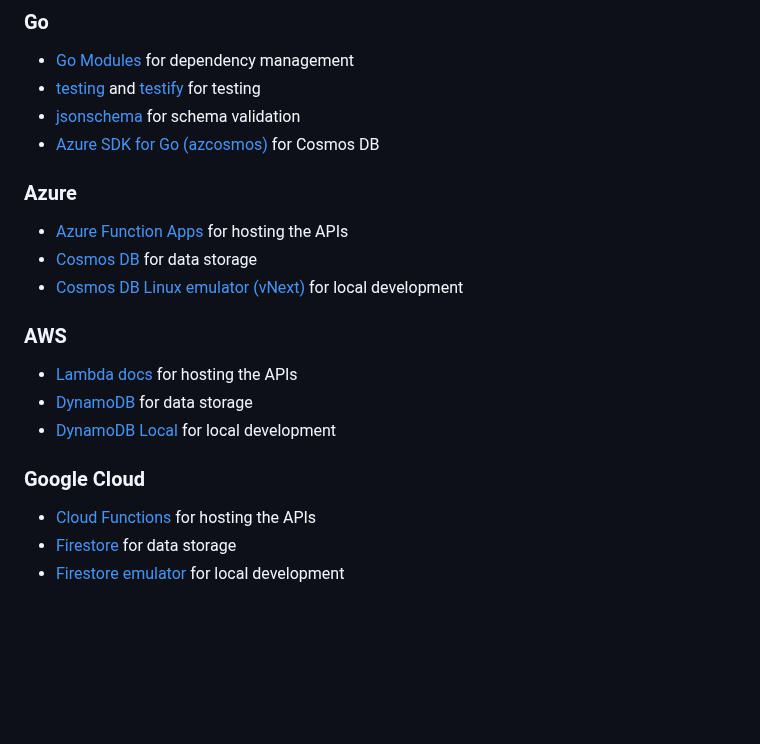
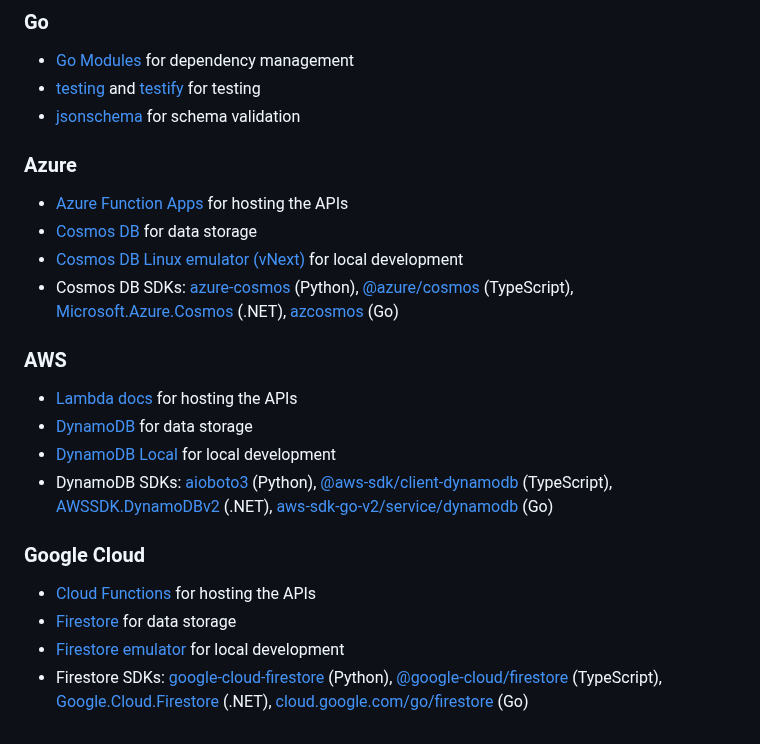
Before and after one commit to Code-and-Sorts/cookiecutter-api, a Markdown page: README.md, the part around the change. Rendered like a GitHub page; blank space fills up the shorter version.

Commit message:
List every language's database SDK under each cloud in the README
Co-Authored-By: Claude Opus 5.5 <noreply@anthropic.com>
Claude-Session: https://claude.ai/code/session_01MDcvdCB9LH9aHoA3U2itdj

```diff
--- a/README.md
+++ b/README.md
@@ -222,19 +222,30 @@ Below are the SDKs and frameworks used in the various templates.
 - [Go Modules](https://go.dev/ref/mod) for dependency management
 - [testing](https://pkg.go.dev/testing) and [testify](https://github.com/stretchr/testify) for testing
 - [jsonschema](https://github.com/santhosh-tekuri/jsonschema) for schema validation
-- [Azure SDK for Go (azcosmos)](https://github.com/Azure/azure-sdk-for-go/tree/main/sdk/data/azcosmos) for Cosmos DB
 
 ### Azure
 - [Azure Function Apps](https://learn.microsoft.com/en-us/azure/azure-functions/) for hosting the APIs
 - [Cosmos DB](https://learn.microsoft.com/en-us/azure/cosmos-db/) for data storage
 - [Cosmos DB Linux emulator (vNext)](https://learn.microsoft.com/en-us/azure/cosmos-db/emulator-linux) for local development
+- Cosmos DB SDKs: [azure-cosmos](https://pypi.org/project/azure-cosmos/) (Python),
+  [@azure/cosmos](https://www.npmjs.com/package/@azure/cosmos) (TypeScript),
+  [Microsoft.Azure.Cosmos](https://www.nuget.org/packages/Microsoft.Azure.Cosmos) (.NET),
+  [azcosmos](https://pkg.go.dev/github.com/Azure/azure-sdk-for-go/sdk/data/azcosmos) (Go)
 
 ### AWS
 - [Lambda docs](https://docs.aws.amazon.com/lambda/) for hosting the APIs
 - [DynamoDB](https://docs.aws.amazon.com/amazondynamodb/latest/developerguide/GettingStartedDynamoDB.html) for data storage
 - [DynamoDB Local](https://docs.aws.amazon.com/amazondynamodb/latest/developerguide/DynamoDBLocal.html) for local development
+- DynamoDB SDKs: [aioboto3](https://pypi.org/project/aioboto3/) (Python),
+  [@aws-sdk/client-dynamodb](https://www.npmjs.com/package/@aws-sdk/client-dynamodb) (TypeScript),
+  [AWSSDK.DynamoDBv2](https://www.nuget.org/packages/AWSSDK.DynamoDBv2) (.NET),
+  [aws-sdk-go-v2/service/dynamodb](https://pkg.go.dev/github.com/aws/aws-sdk-go-v2/service/dynamodb) (Go)
 
 ### Google Cloud
 - [Cloud Functions](https://cloud.google.com/functions/docs) for hosting the APIs
 - [Firestore](https://cloud.google.com/firestore#documentation) for data storage
 - [Firestore emulator](https://cloud.google.com/firestore/docs/emulator) for local development
+- Firestore SDKs: [google-cloud-firestore](https://pypi.org/project/google-cloud-firestore/) (Python),
+  [@google-cloud/firestore](https://www.npmjs.com/package/@google-cloud/firestore) (TypeScript),
+  [Google.Cloud.Firestore](https://www.nuget.org/packages/Google.Cloud.Firestore) (.NET),
+  [cloud.google.com/go/firestore](https://pkg.go.dev/cloud.google.com/go/firestore) (Go)
```
